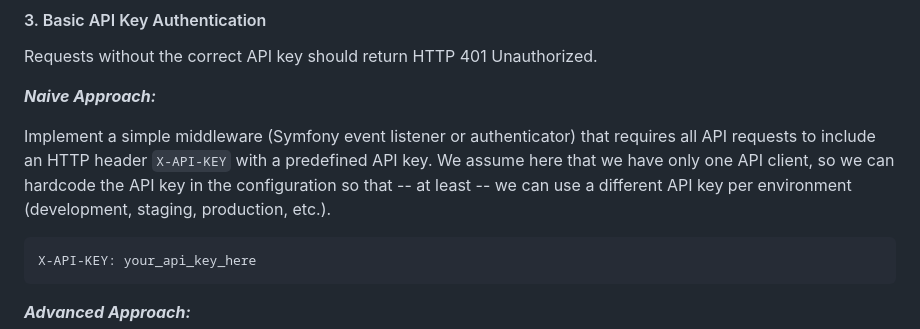
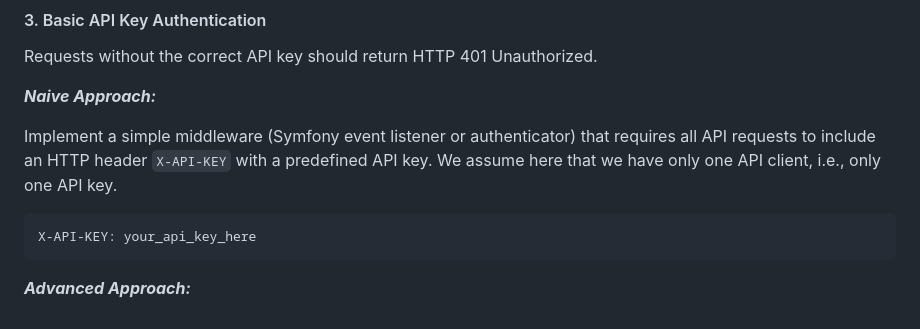
Before and after one commit to MDPI-AG/case-study-backend-engineering-php, a Markdown page: README.md, the part around the change. Drawn GitHub-style.

Commit message:
amend README

````diff
--- a/README.md
+++ b/README.md
@@ -116,8 +116,7 @@ Requests without the correct API key should return HTTP 401 Unauthorized.
 
 Implement a simple middleware (Symfony event listener or authenticator) that requires all API requests
 to include an HTTP header `X-API-KEY` with a predefined API key. We assume here that we have only one
-API client, so we can hardcode the API key in the configuration so that -- at least -- we can use a
-different API key per environment (development, staging, production, etc.).
+API client, i.e., only one API key.
 
 ```
 X-API-KEY: your_api_key_here
````
